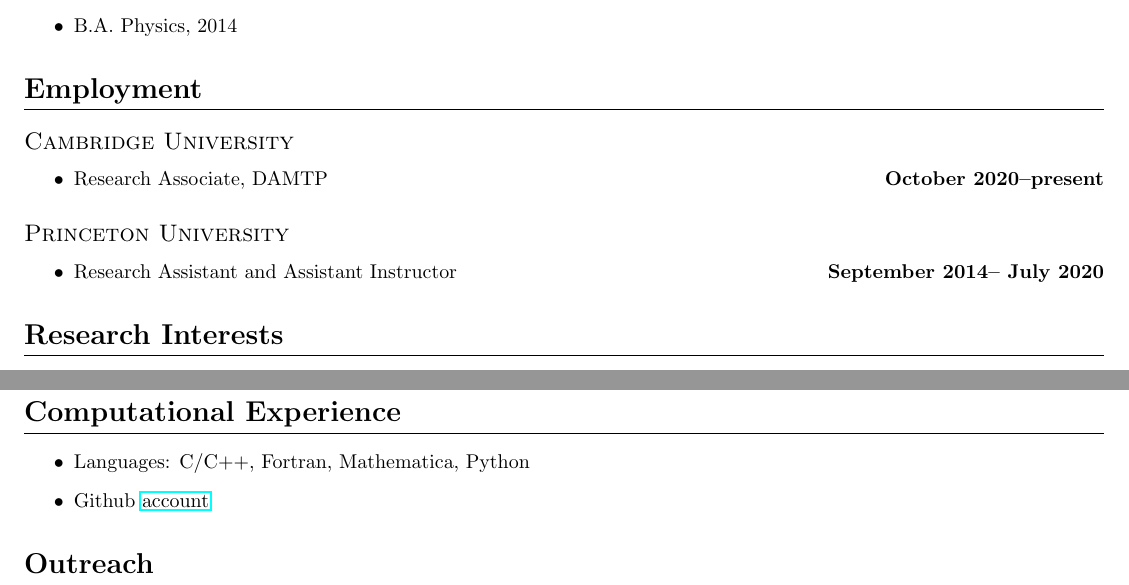
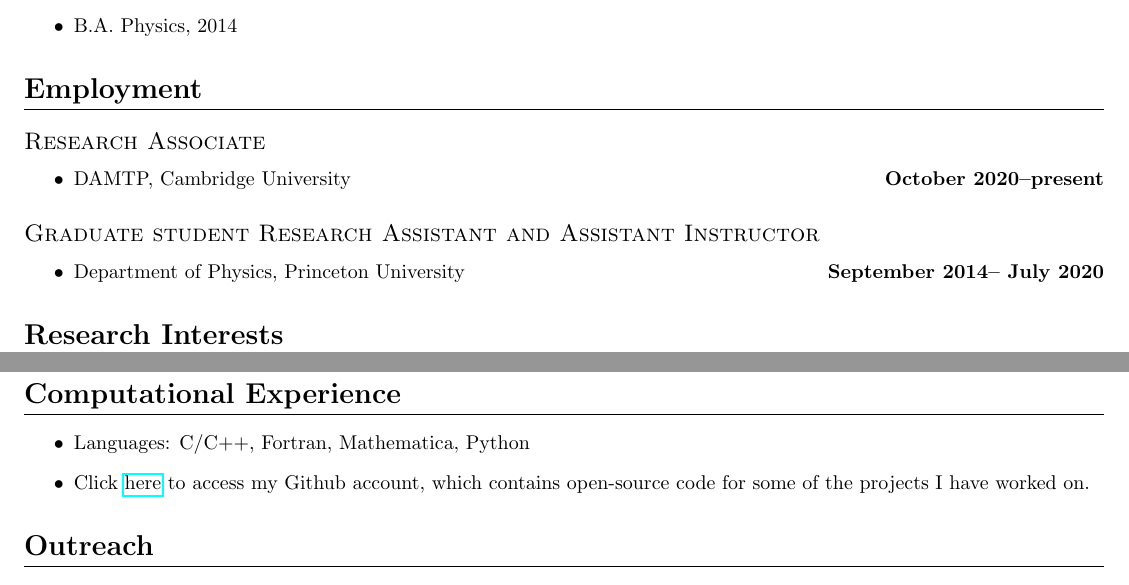
Before and after one commit to JLRipley314/JLRipley314.github.io, a LaTeX CV (cv/cv.tex): two parts of pages 1 and 3 of 4, joined at a grey line, cut so that both start at the same text. Compiled offline with pdfLaTeX.

Commit message:
updated cv

```diff
--- a/cv/cv.tex
+++ b/cv/cv.tex
@@ -34,14 +34,14 @@
 %=============================================================================
 \section{Employment}
 %-----------------------------------------------------------------------------
-\subsection{Cambridge University}
+\subsection{Research Associate}
 \begin{itemize}
-\dateditem{Research Associate, DAMTP}{October 2020--present}
+\dateditem{DAMTP, Cambridge University}{October 2020--present}
 \end{itemize}
 %-----------------------------------------------------------------------------
-\subsection{Princeton University}
+\subsection{Graduate student Research Assistant and Assistant Instructor}
 \begin{itemize}
-\dateditem{Research Assistant and Assistant Instructor}{September 2014-- July 2020}
+\dateditem{Department of Physics, Princeton University}{September 2014-- July 2020}
 \end{itemize}
 %=============================================================================
 \section{Research Interests}
@@ -199,7 +199,8 @@
 %-----------------------------------------------------------------------------
 \subsection{Committees}
 \begin{itemize}
-\dateditem{Member of Climate and Inclusion Committee, Princeton University}{
+\dateditem{Member of Climate and Inclusion Committee, \\
+      Department of Physics, Princeton University}{
 	September 2019--May 2020}
 \end{itemize}
 %-----------------------------------------------------------------------------
@@ -218,7 +219,9 @@
 %-----------------------------------------------------------------------------
 \begin{itemize}
 \item Languages: C/C++, Fortran, Mathematica, Python
-\item Github \href{https://github.com/JLRipley314}{account}
+\item Click \href{https://github.com/JLRipley314}{here} to
+      access my Github account, which contains open-source code for
+      some of the projects I have worked on.
 \end{itemize}
 %=============================================================================
 \section{Outreach}
```
Also changed, not shown: cv/cv.pdf.
